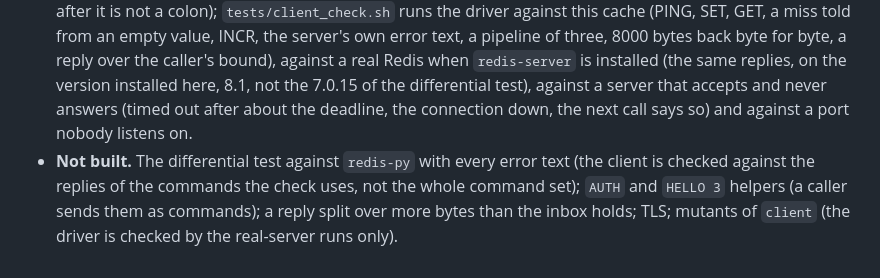
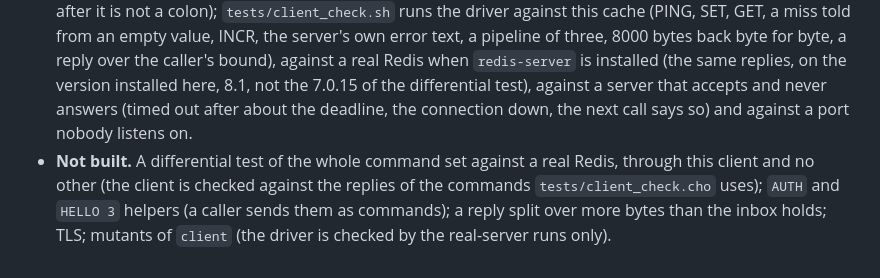
Before and after one commit to alpibrusl/cancho-cache, a Markdown page: docs/design.md, the part around the change. Rendered like a GitHub page.

Commit message:
Design 20: no other client library is added; the oracle is redis-server alone (issue #44)
Co-Authored-By: Claude Sonnet 5.5 <noreply@anthropic.com>

```diff
--- a/docs/design.md
+++ b/docs/design.md
@@ -687,4 +687,4 @@ A program written in cancho could reach any cache only by writing its own RESP c
 * **`client`** (blocking driver over `std.conns` and one poller). `open_to` connects to an IPv4 address within a timeout; `call` sends a request (one command, or several written one after another), reads that many replies within a deadline and gives back the bytes of exactly those replies, to be read with `client_wire.parse`; bytes read beyond the last reply are kept for the next call; `close` frees everything. **No retry and no reconnect**: a call that ends `closed` or `timed_out` leaves the connection down, the caller may not know whether the server acted, and a retried `INCR` would count twice. The inbox is a fixed box the caller sizes at open: the replies of one call must fit in it (else `protocol`). Plain TCP; TLS waits for #16. Pooling is out of scope (one connection, owned by the caller).
 * **Authority.** `net_out`, `conn_read`, `conn_write`, `poll`, `clock`, `heap`; no file, no foreign code (checked in CI). The report says `net_out("")` is *unbounded*: the host and port are arguments, so a program built on this client reaches whatever it is told to; narrowing it means a program that names its one address as a literal (`docs/net-bounds.md`).
 * **Checked.** `tests/client_wire_test.cho` (10 tests: every reply kind, every prefix, every malformed shape, every bound at its edge, nesting, a command, and every byte string of up to 4 bytes over the RESP alphabet plus 300000 pseudo-random ones, none traps) and **30 mutants** of `client_wire`, all killed but one equivalent (a three-byte verbatim string is refused whether the length check says 3 or 4, because the byte after it is not a colon); `tests/client_check.sh` runs the driver against this cache (PING, SET, GET, a miss told from an empty value, INCR, the server's own error text, a pipeline of three, 8000 bytes back byte for byte, a reply over the caller's bound), against a real Redis when `redis-server` is installed (the same replies, on the version installed here, 8.1, not the 7.0.15 of the differential test), against a server that accepts and never answers (timed out after about the deadline, the connection down, the next call says so) and against a port nobody listens on.
-* **Not built.** The differential test against `redis-py` with every error text (the client is checked against the replies of the commands the check uses, not the whole command set); `AUTH` and `HELLO 3` helpers (a caller sends them as commands); a reply split over more bytes than the inbox holds; TLS; mutants of `client` (the driver is checked by the real-server runs only).
+* **Not built.** A differential test of the whole command set against a real Redis, through this client and no other (the client is checked against the replies of the commands `tests/client_check.cho` uses); `AUTH` and `HELLO 3` helpers (a caller sends them as commands); a reply split over more bytes than the inbox holds; TLS; mutants of `client` (the driver is checked by the real-server runs only).
```
